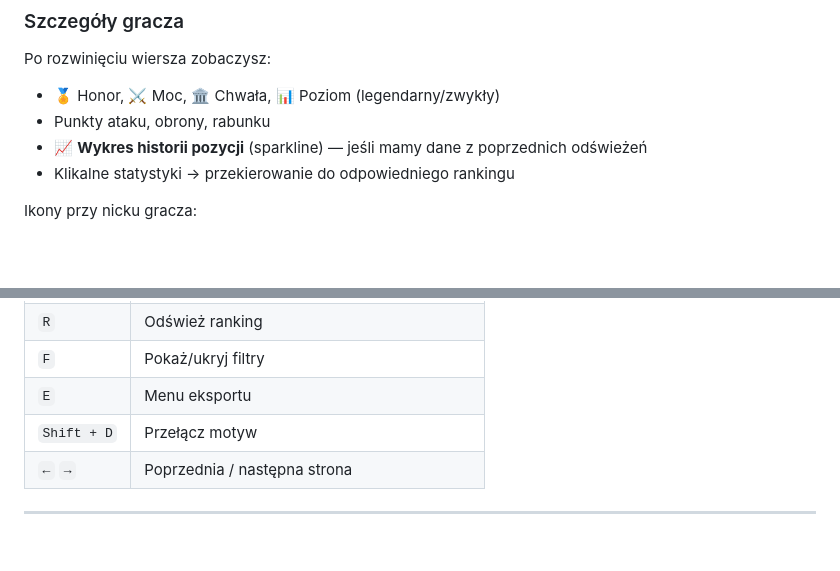
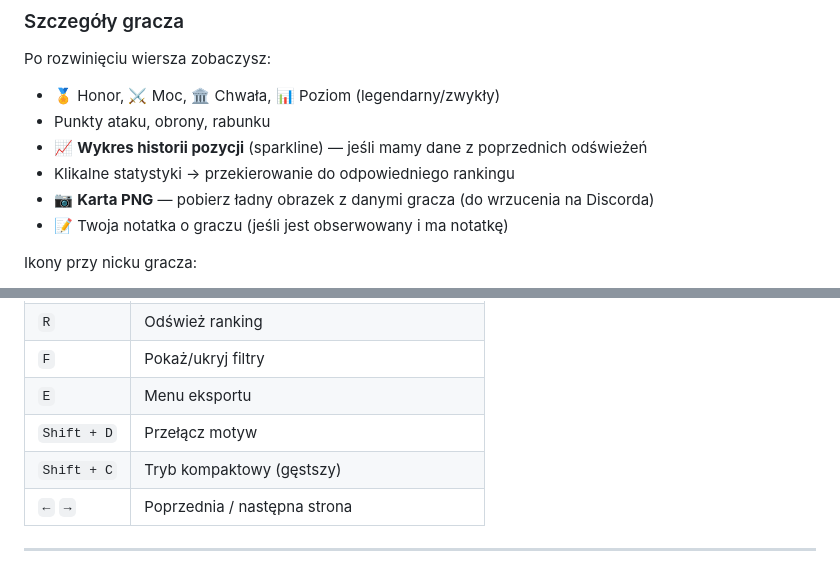
Before and after one commit to DolilDev/gge-rankings, a Markdown page: README.md, 2 parts joined by grey strips. Rendered like a GitHub page; blank space fills up the shorter version.

```diff
--- a/README.md
+++ b/README.md
@@ -70,6 +86,8 @@ Po rozwinięciu wiersza zobaczysz:
 - Punkty ataku, obrony, rabunku
 - 📈 **Wykres historii pozycji** (sparkline) — jeśli mamy dane z poprzednich odświeżeń
 - Klikalne statystyki → przekierowanie do odpowiedniego rankingu
+- 📷 **Karta PNG** — pobierz ładny obrazek z danymi gracza (do wrzucenia na Discorda)
+- 📝 Twoja notatka o graczu (jeśli jest obserwowany i ma notatkę)
 
 Ikony przy nicku gracza:
 - 🚫 **Ban** — gracz zbanowany
@@ -151,6 +178,7 @@ Przycisk **🌙/☀️** w prawym górnym rogu przełącza między ciemnym a jas
 | `F` | Pokaż/ukryj filtry |
 | `E` | Menu eksportu |
 | `Shift + D` | Przełącz motyw |
+| `Shift + C` | Tryb kompaktowy (gęstszy) |
 | `←` `→` | Poprzednia / następna strona |
 
 ---
```
Also changed, not shown: other parts of README.md (+38 -11 lines).
